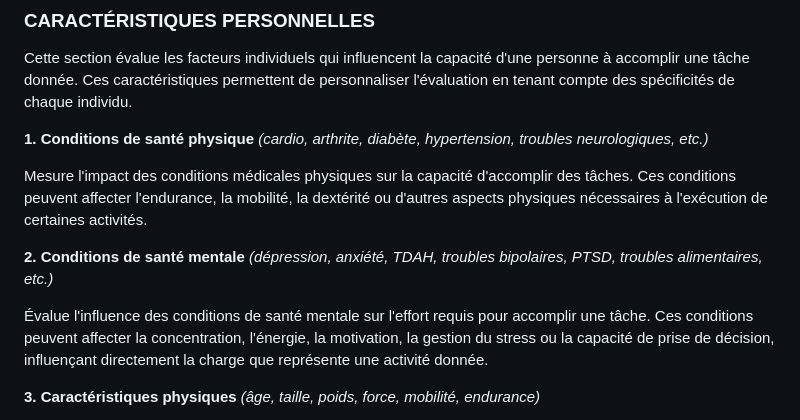
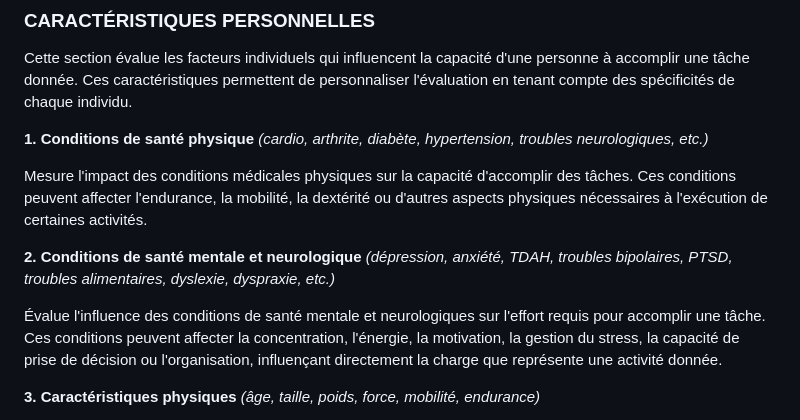
Before and after one commit to iledefrance55/task-equity-tool, a Markdown page: CADRE ÉVALUATION DES TÂCHES.md, the part around the change. Rendered like a GitHub page.

```diff
--- a/CADRE ÉVALUATION DES TÂCHES.md
+++ b/CADRE ÉVALUATION DES TÂCHES.md
@@ -89,10 +89,10 @@ Cette section évalue les facteurs individuels qui influencent la capacité d'un
 
 Mesure l'impact des conditions médicales physiques sur la capacité d'accomplir des tâches. Ces conditions peuvent affecter l'endurance, la mobilité, la dextérité ou d'autres aspects physiques nécessaires à l'exécution de certaines activités.
 
-**2. Conditions de santé mentale**
-*(dépression, anxiété, TDAH, troubles bipolaires, PTSD, troubles alimentaires, etc.)*
+**2. Conditions de santé mentale et neurologique**
+*(dépression, anxiété, TDAH, troubles bipolaires, PTSD, troubles alimentaires, dyslexie, dyspraxie, etc.)*
 
-Évalue l'influence des conditions de santé mentale sur l'effort requis pour accomplir une tâche. Ces conditions peuvent affecter la concentration, l'énergie, la motivation, la gestion du stress ou la capacité de prise de décision, influençant directement la charge que représente une activité donnée.
+Évalue l'influence des conditions de santé mentale et neurologiques sur l'effort requis pour accomplir une tâche. Ces conditions peuvent affecter la concentration, l'énergie, la motivation, la gestion du stress, la capacité de prise de décision ou l'organisation, influençant directement la charge que représente une activité donnée.
 
 **3. Caractéristiques physiques**
 *(âge, taille, poids, force, mobilité, endurance)*
```
